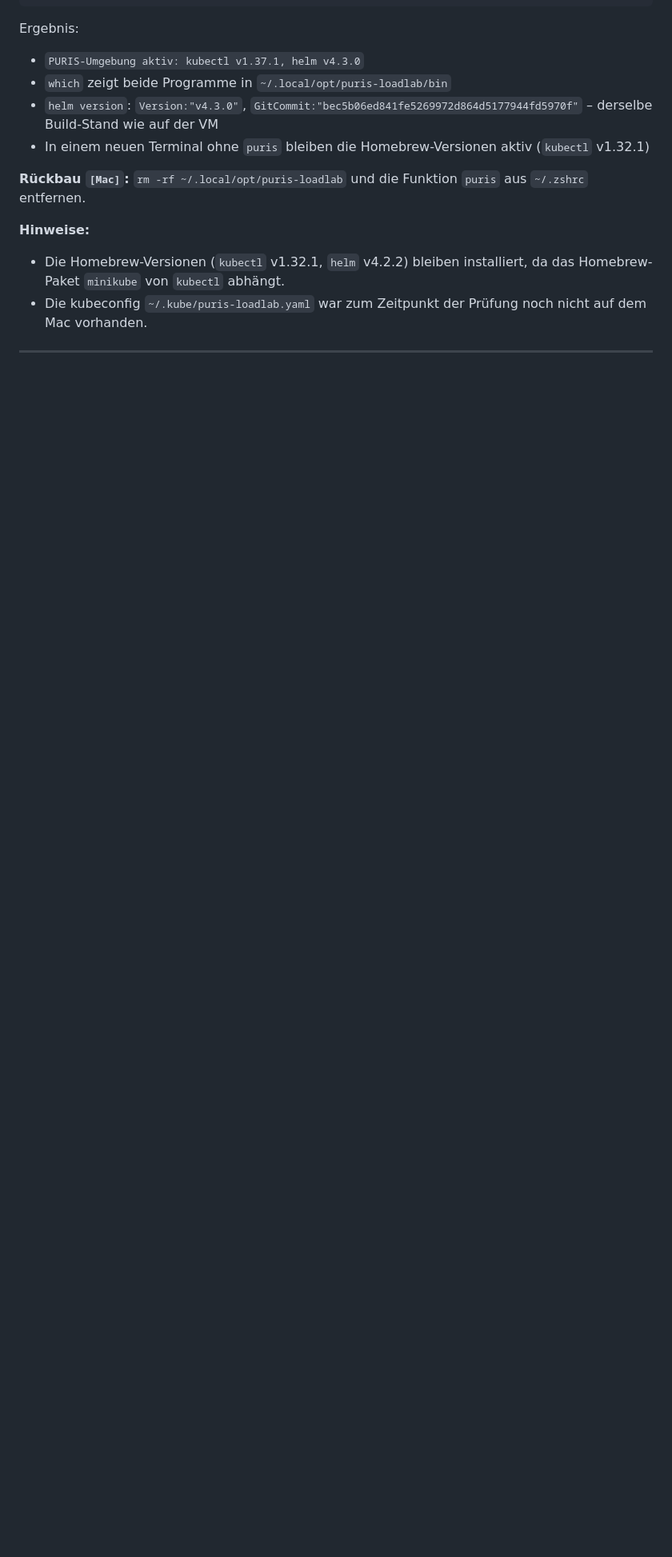
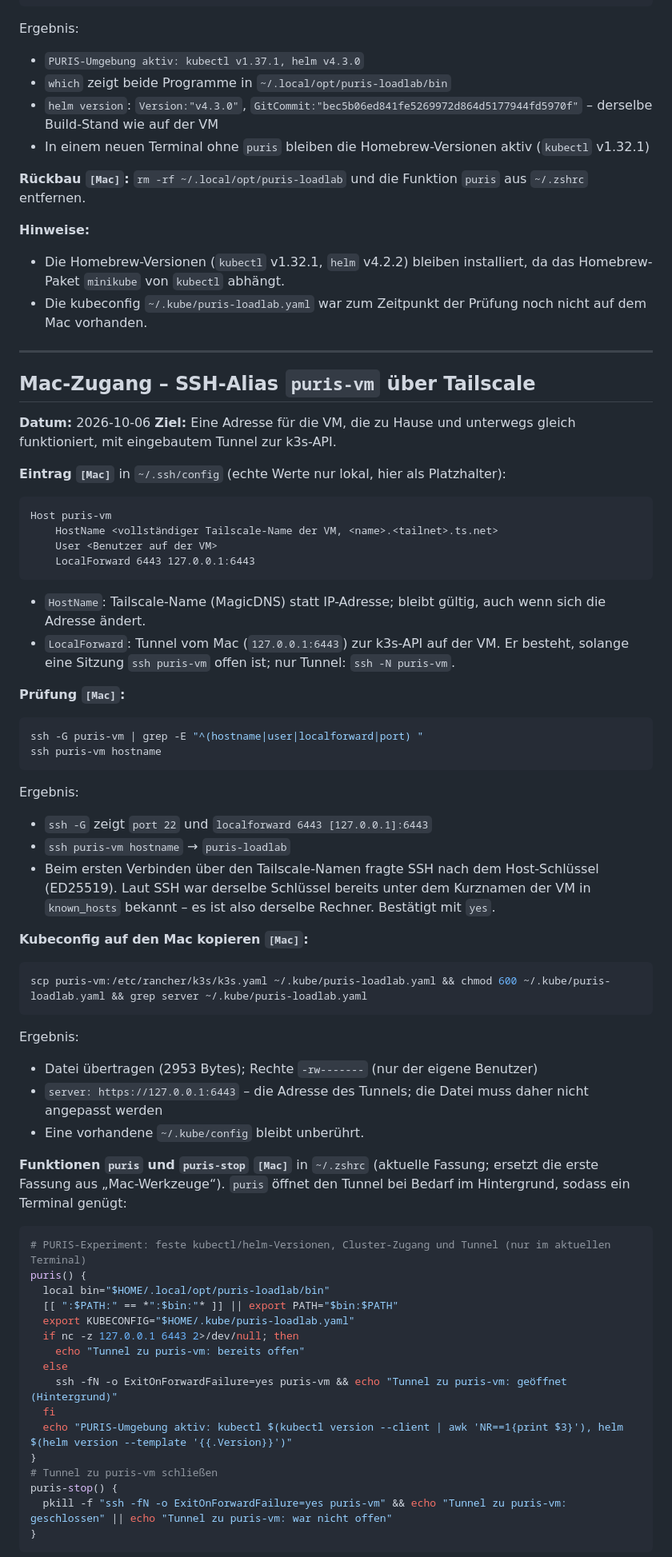
Before and after one commit to artamrj/puris-performance-experiments, a Markdown page: AUFBAU.md, the part around one of its changes. Shown at 80% size. Rendered like a GitHub page; blank space fills up the shorter version.

Commit message:
docs: update experiment documentation with Tailscale SSH access and tunnel setup for Mac

````diff
--- a/AUFBAU.md
+++ b/AUFBAU.md
@@ -165,3 +157,57 @@ Ergebnis:
 
 ---
 
+## Mac-Zugang – SSH-Alias `puris-vm` über Tailscale
+
+**Datum:** 2026-10-06
+**Ziel:** Eine Adresse für die VM, die zu Hause und unterwegs gleich funktioniert, mit eingebautem Tunnel zur k3s-API.
+
+**Eintrag `[Mac]`** in `~/.ssh/config` (echte Werte nur lokal, hier als Platzhalter):
+```
+Host puris-vm
+    HostName <vollständiger Tailscale-Name der VM, <name>.<tailnet>.ts.net>
+    User <Benutzer auf der VM>
+    LocalForward 6443 127.0.0.1:6443
+```
+- `HostName`: Tailscale-Name (MagicDNS) statt IP-Adresse; bleibt gültig, auch wenn sich die Adresse ändert.
+- `LocalForward`: Tunnel vom Mac (`127.0.0.1:6443`) zur k3s-API auf der VM. Er besteht, solange eine Sitzung `ssh puris-vm` offen ist; nur Tunnel: `ssh -N puris-vm`.
+
+**Prüfung `[Mac]`:**
+```bash
+ssh -G puris-vm | grep -E "^(hostname|user|localforward|port) "
+ssh puris-vm hostname
+```
+Ergebnis:
+- `ssh -G` zeigt `port 22` und `localforward 6443 [127.0.0.1]:6443`
+- `ssh puris-vm hostname` → `puris-loadlab`
+- Beim ersten Verbinden über den Tailscale-Namen fragte SSH nach dem Host-Schlüssel (ED25519). Laut SSH war derselbe Schlüssel bereits unter dem Kurznamen der VM in `known_hosts` bekannt – es ist also derselbe Rechner. Bestätigt mit `yes`.
+
+**Kubeconfig auf den Mac kopieren `[Mac]`:**
+```bash
+scp puris-vm:/etc/rancher/k3s/k3s.yaml ~/.kube/puris-loadlab.yaml && chmod 600 ~/.kube/puris-loadlab.yaml && grep server ~/.kube/puris-loadlab.yaml
+```
+Ergebnis:
+- Datei übertragen (2953 Bytes); Rechte `-rw-------` (nur der eigene Benutzer)
+- `server: https://127.0.0.1:6443` – die Adresse des Tunnels; die Datei muss daher nicht angepasst werden
+- Eine vorhandene `~/.kube/config` bleibt unberührt.
+
+**Funktionen `puris` und `puris-stop` `[Mac]`** in `~/.zshrc` (aktuelle Fassung; ersetzt die erste Fassung aus „Mac-Werkzeuge“). `puris` öffnet den Tunnel bei Bedarf im Hintergrund, sodass ein Terminal genügt:
+```zsh
+# PURIS-Experiment: feste kubectl/helm-Versionen, Cluster-Zugang und Tunnel (nur im aktuellen Terminal)
+puris() {
+  local bin="$HOME/.local/opt/puris-loadlab/bin"
+  [[ ":$PATH:" == *":$bin:"* ]] || export PATH="$bin:$PATH"
+  export KUBECONFIG="$HOME/.kube/puris-loadlab.yaml"
+  if nc -z 127.0.0.1 6443 2>/dev/null; then
+    echo "Tunnel zu puris-vm: bereits offen"
+  else
+    ssh -fN -o ExitOnForwardFailure=yes puris-vm && echo "Tunnel zu puris-vm: geöffnet (Hintergrund)"
+  fi
+  echo "PURIS-Umgebung aktiv: kubectl $(kubectl version --client | awk 'NR==1{print $3}'), helm $(helm version --template '{{.Version}}')"
+}
+# Tunnel zu puris-vm schließen
+puris-stop() {
+  pkill -f "ssh -fN -o ExitOnForwardFailure=yes puris-vm" && echo "Tunnel zu puris-vm: geschlossen" || echo "Tunnel zu puris-vm: war nicht offen"
+}
+```
+
````
Also changed, not shown: other parts of AUFBAU.md (+19 -9 lines), KONZEPT.md (+1 -1 lines), LABORBUCH.md (+7 -0 lines).
